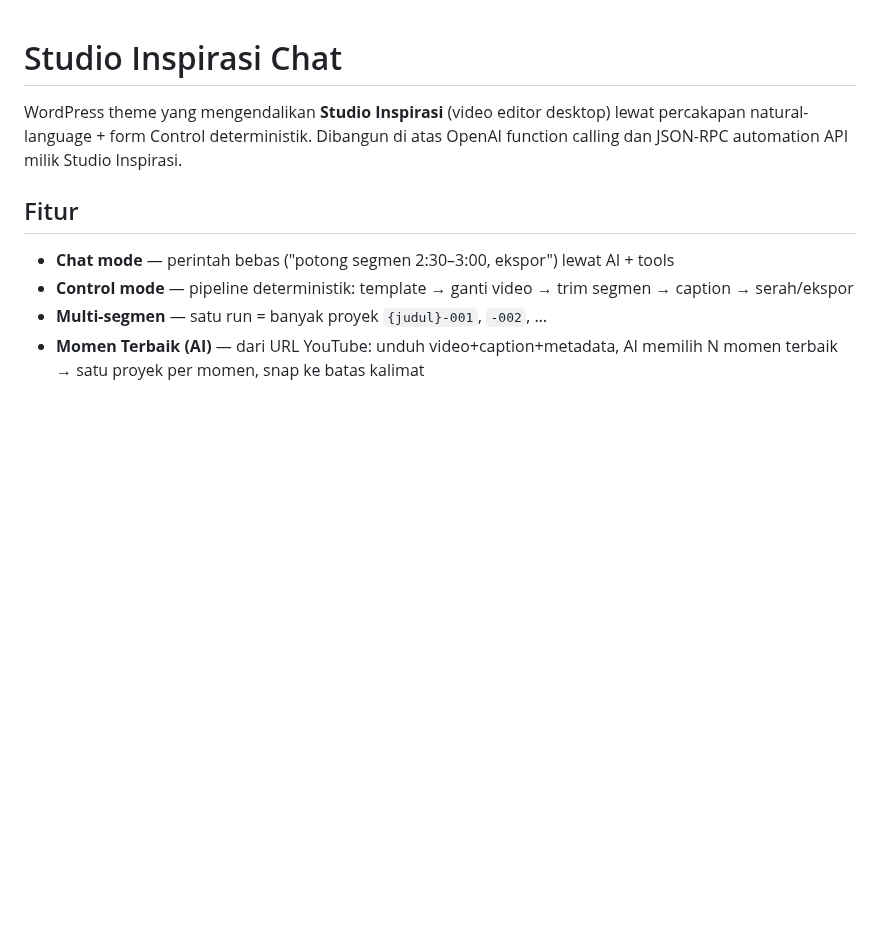
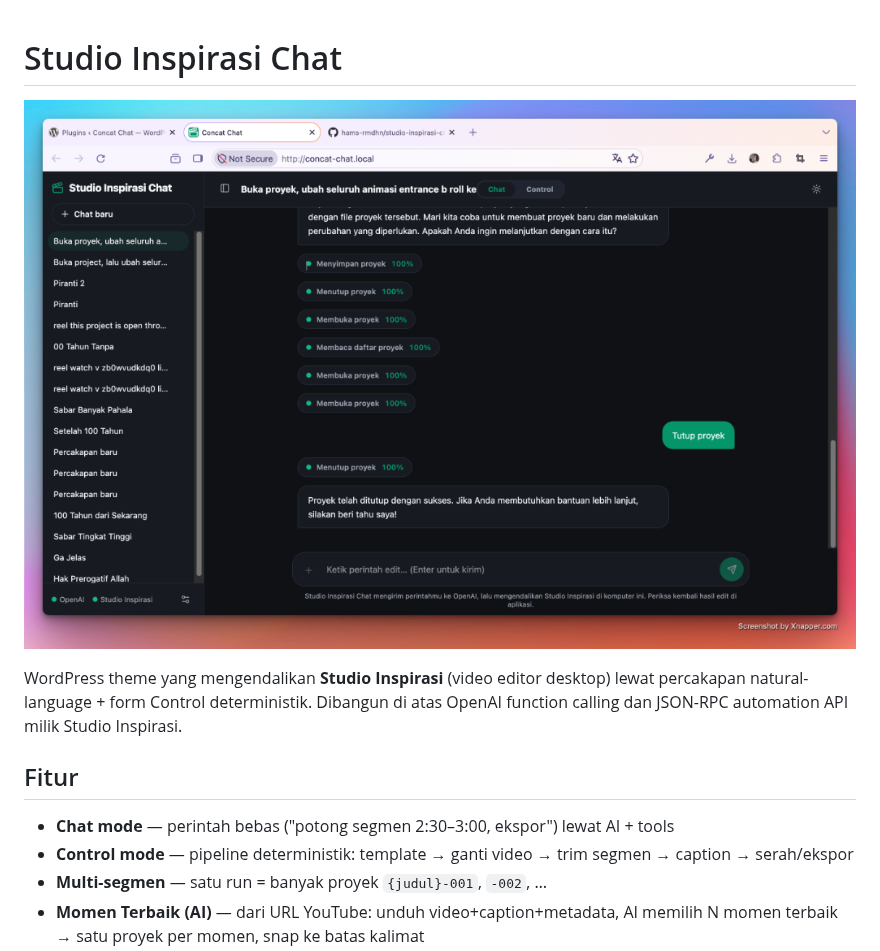
Before and after one commit to hams-rmdhn/studio-inspirasi-chat, a Markdown page: README.md, the part around the change. Rendered like a GitHub page; pictures changed too: docs/preview.png (added); blank space fills up the shorter version.

Commit message:
Add preview screenshot + GitHub Pages landing page (docs/)
- docs/preview.png: app screenshot shown in README and landing page
- docs/index.html: landing page covering 3 workflows, how it works, requirements
- README embeds the preview image

```diff
--- a/README.md
+++ b/README.md
@@ -1,4 +1,6 @@
 # Studio Inspirasi Chat
+
+![Studio Inspirasi Chat — mode Chat dengan task cards pipeline](docs/preview.png)
 
 WordPress theme yang mengendalikan **Studio Inspirasi** (video editor desktop)
 lewat percakapan natural-language + form Control deterministik. Dibangun di
```
Also changed, not shown: 1 other file.
